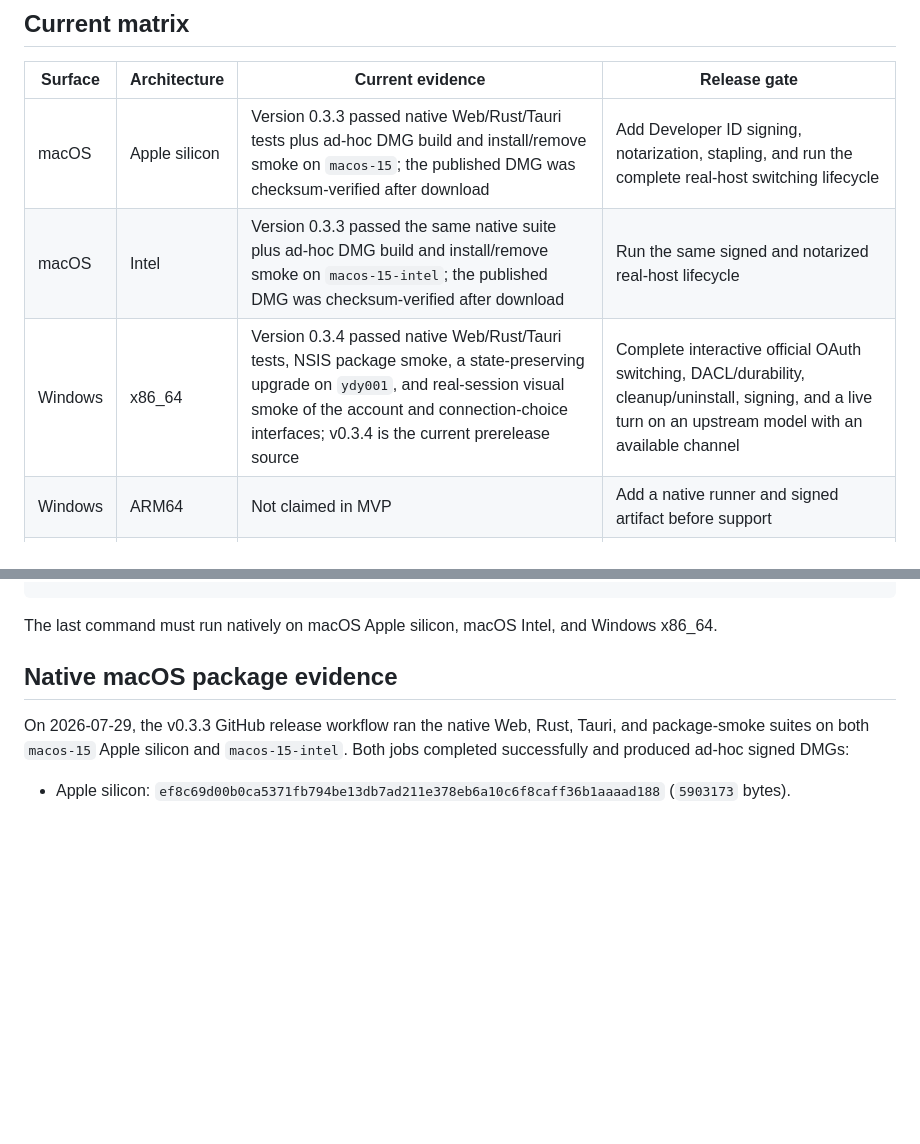
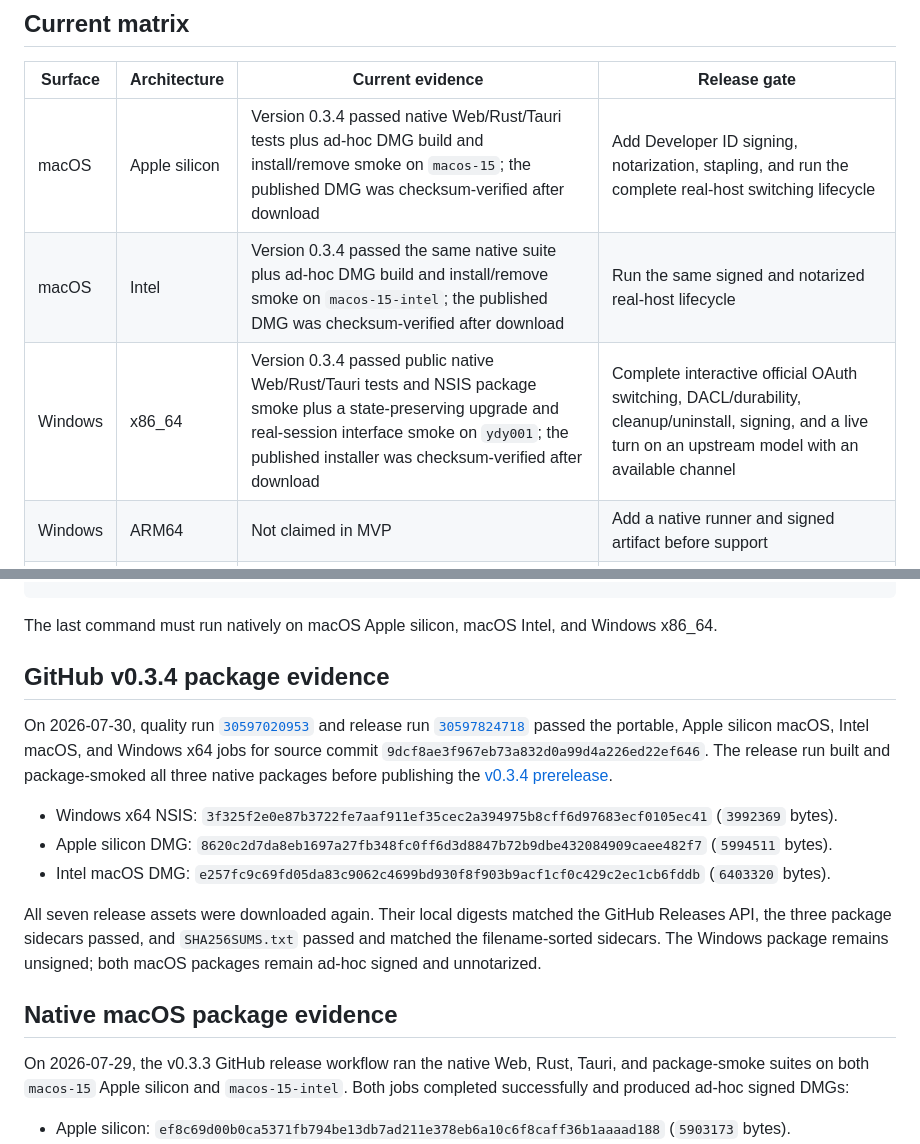
Before and after one commit to a182860089-pixel/codex-witcher-lm, a Markdown page: docs/compatibility.md, 2 parts joined by grey strips. Rendered like a GitHub page; blank space fills up the shorter version.

```diff
--- a/docs/compatibility.md
+++ b/docs/compatibility.md
@@ -4,9 +4,9 @@
 
 | Surface | Architecture | Current evidence | Release gate |
 | --- | --- | --- | --- |
-| macOS | Apple silicon | Version 0.3.3 passed native Web/Rust/Tauri tests plus ad-hoc DMG build and install/remove smoke on `macos-15`; the published DMG was checksum-verified after download | Add Developer ID signing, notarization, stapling, and run the complete real-host switching lifecycle |
-| macOS | Intel | Version 0.3.3 passed the same native suite plus ad-hoc DMG build and install/remove smoke on `macos-15-intel`; the published DMG was checksum-verified after download | Run the same signed and notarized real-host lifecycle |
-| Windows | x86_64 | Version 0.3.4 passed native Web/Rust/Tauri tests, NSIS package smoke, a state-preserving upgrade on `ydy001`, and real-session visual smoke of the account and connection-choice interfaces; v0.3.4 is the current prerelease source | Complete interactive official OAuth switching, DACL/durability, cleanup/uninstall, signing, and a live turn on an upstream model with an available channel |
+| macOS | Apple silicon | Version 0.3.4 passed native Web/Rust/Tauri tests plus ad-hoc DMG build and install/remove smoke on `macos-15`; the published DMG was checksum-verified after download | Add Developer ID signing, notarization, stapling, and run the complete real-host switching lifecycle |
+| macOS | Intel | Version 0.3.4 passed the same native suite plus ad-hoc DMG build and install/remove smoke on `macos-15-intel`; the published DMG was checksum-verified after download | Run the same signed and notarized real-host lifecycle |
+| Windows | x86_64 | Version 0.3.4 passed public native Web/Rust/Tauri tests and NSIS package smoke plus a state-preserving upgrade and real-session interface smoke on `ydy001`; the published installer was checksum-verified after download | Complete interactive official OAuth switching, DACL/durability, cleanup/uninstall, signing, and a live turn on an upstream model with an available channel |
 | Windows | ARM64 | Not claimed in MVP | Add a native runner and signed artifact before support |
 | Linux | x86_64 | Development host only; portable proxy unit/integration tests exist in source | No Codex Desktop product target |
 
@@ -114,6 +114,33 @@ pnpm tauri build
 
 The last command must run natively on macOS Apple silicon, macOS Intel, and
 Windows x86_64.
+
+## GitHub v0.3.4 package evidence
+
+On 2026-07-30, quality run
+[`30597020953`](https://github.com/grey0758/codex-provider-switcher/actions/runs/30597020953)
+and release run
+[`30597824718`](https://github.com/grey0758/codex-provider-switcher/actions/runs/30597824718)
+passed the portable, Apple silicon macOS, Intel macOS, and Windows x64 jobs for
+source commit `9dcf8ae3f967eb73a832d0a99d4a226ed22ef646`. The release run
+built and package-smoked all three native packages before publishing the
+[v0.3.4 prerelease](https://github.com/grey0758/codex-provider-switcher/releases/tag/v0.3.4).
+
+- Windows x64 NSIS:
+  `3f325f2e0e87b3722fe7aaf911ef35cec2a394975b8cff6d97683ecf0105ec41`
+  (`3992369` bytes).
+- Apple silicon DMG:
+  `8620c2d7da8eb1697a27fb348fc0ff6d3d8847b72b9dbe432084909caee482f7`
+  (`5994511` bytes).
+- Intel macOS DMG:
+  `e257fc9c69fd05da83c9062c4699bd930f8f903b9acf1cf0c429c2ec1cb6fddb`
+  (`6403320` bytes).
+
+All seven release assets were downloaded again. Their local digests matched
+the GitHub Releases API, the three package sidecars passed, and
+`SHA256SUMS.txt` passed and matched the filename-sorted sidecars. The Windows
+package remains unsigned; both macOS packages remain ad-hoc signed and
+unnotarized.
 
 ## Native macOS package evidence
 
```
Also changed, not shown: docs/release.md (+52 -0 lines).
